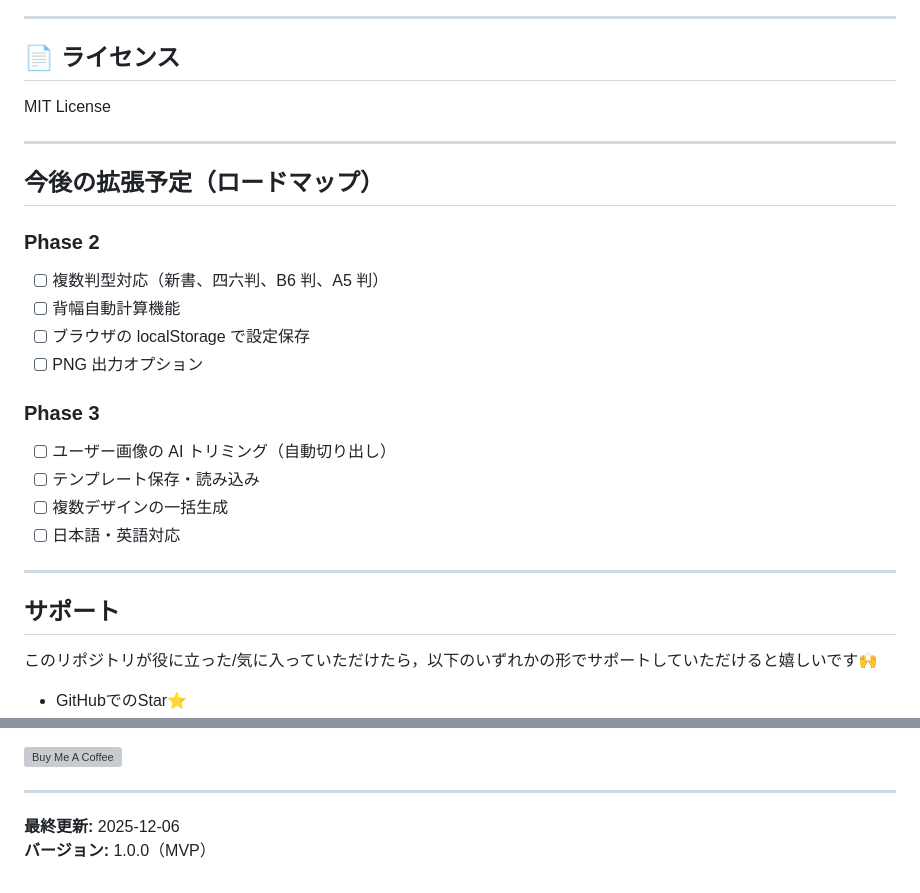
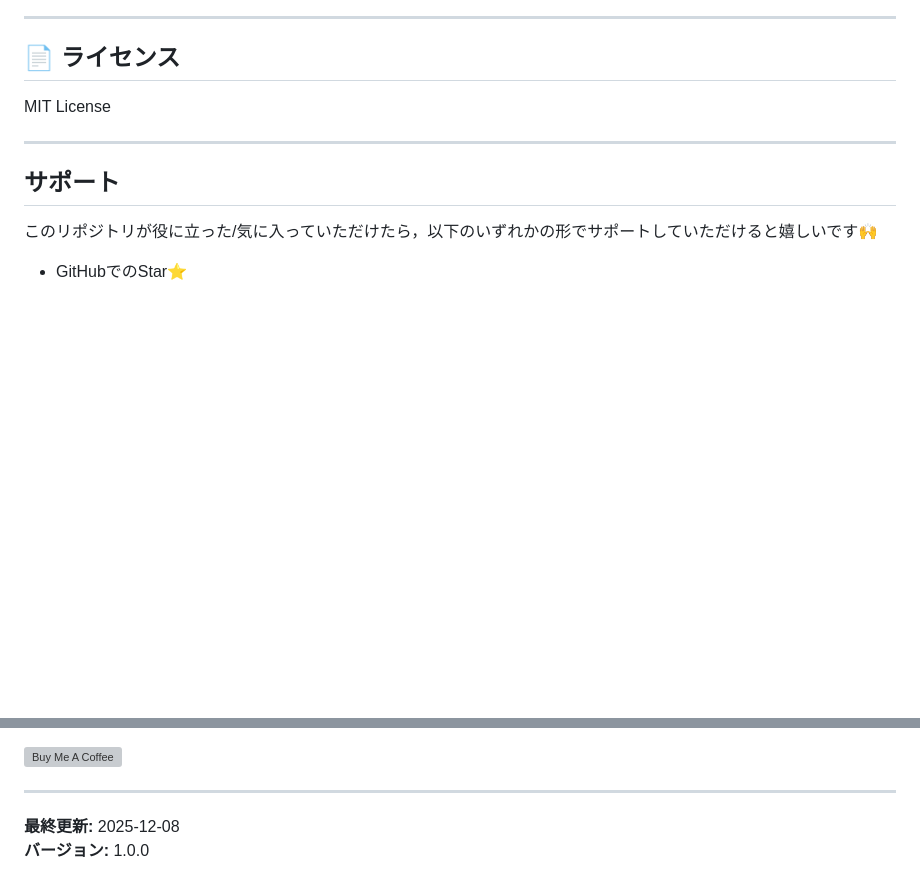
Before and after one commit to shotafujie/BookCoverMaker, a Markdown page: README.md, 2 parts joined by grey strips. GitHub-like rendering; blank space fills up the shorter version; grey boxes are pictures that could not be loaded.

Commit message:
Update README with latest version and date
Removed roadmap section and updated last updated date.

```diff
--- a/README.md
+++ b/README.md
@@ -392,23 +392,6 @@ const patterns = {
 
 MIT License
 
----
-
-## 今後の拡張予定（ロードマップ）
-
-### Phase 2
-
-- [ ] 複数判型対応（新書、四六判、B6 判、A5 判）
-- [ ] 背幅自動計算機能
-- [ ] ブラウザの localStorage で設定保存
-- [ ] PNG 出力オプション
-
-### Phase 3
-
-- [ ] ユーザー画像の AI トリミング（自動切り出し）
-- [ ] テンプレート保存・読み込み
-- [ ] 複数デザインの一括生成
-- [ ] 日本語・英語対応
 
 ---
 
@@ -432,5 +415,5 @@ If you find this project useful, you can support it in any of the following ways
 
 ---
 
-**最終更新:** 2025-12-06
-**バージョン:** 1.0.0（MVP）
+**最終更新:** 2025-12-08
+**バージョン:** 1.0.0
```
